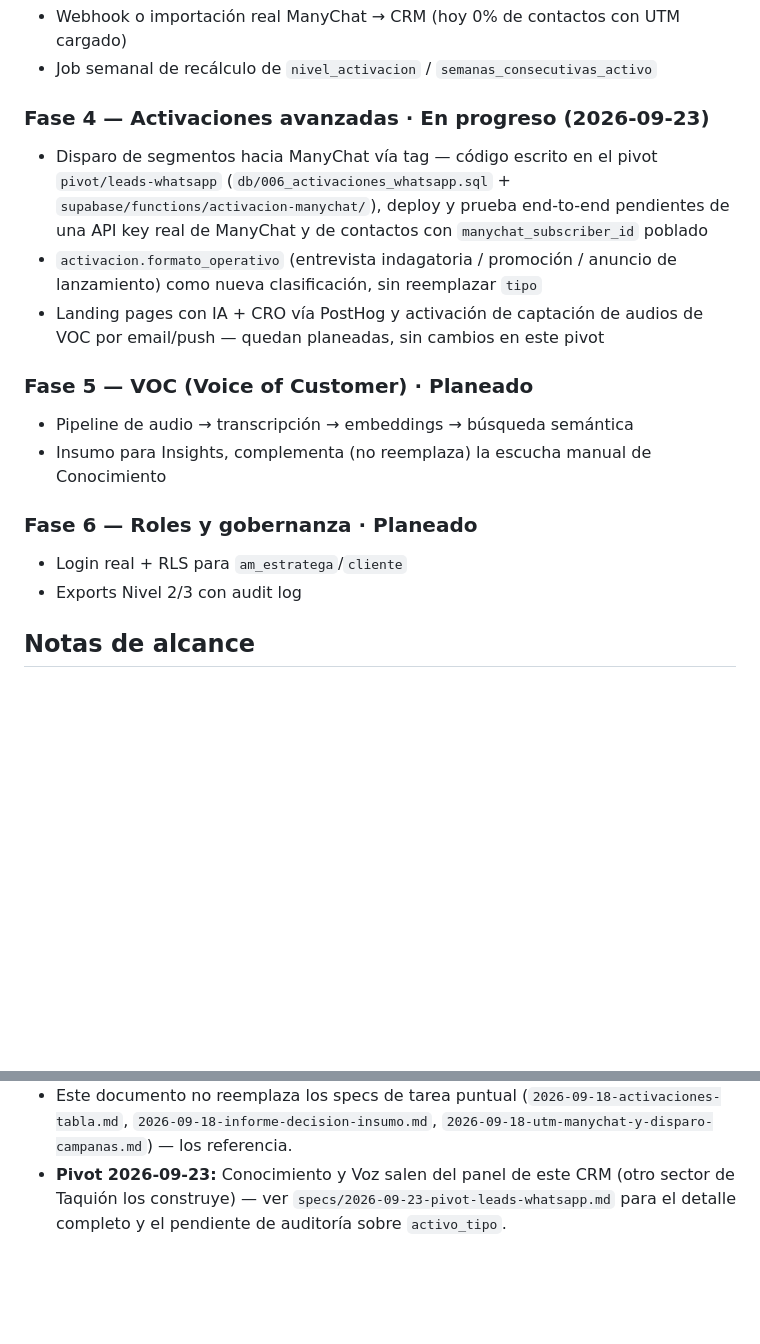
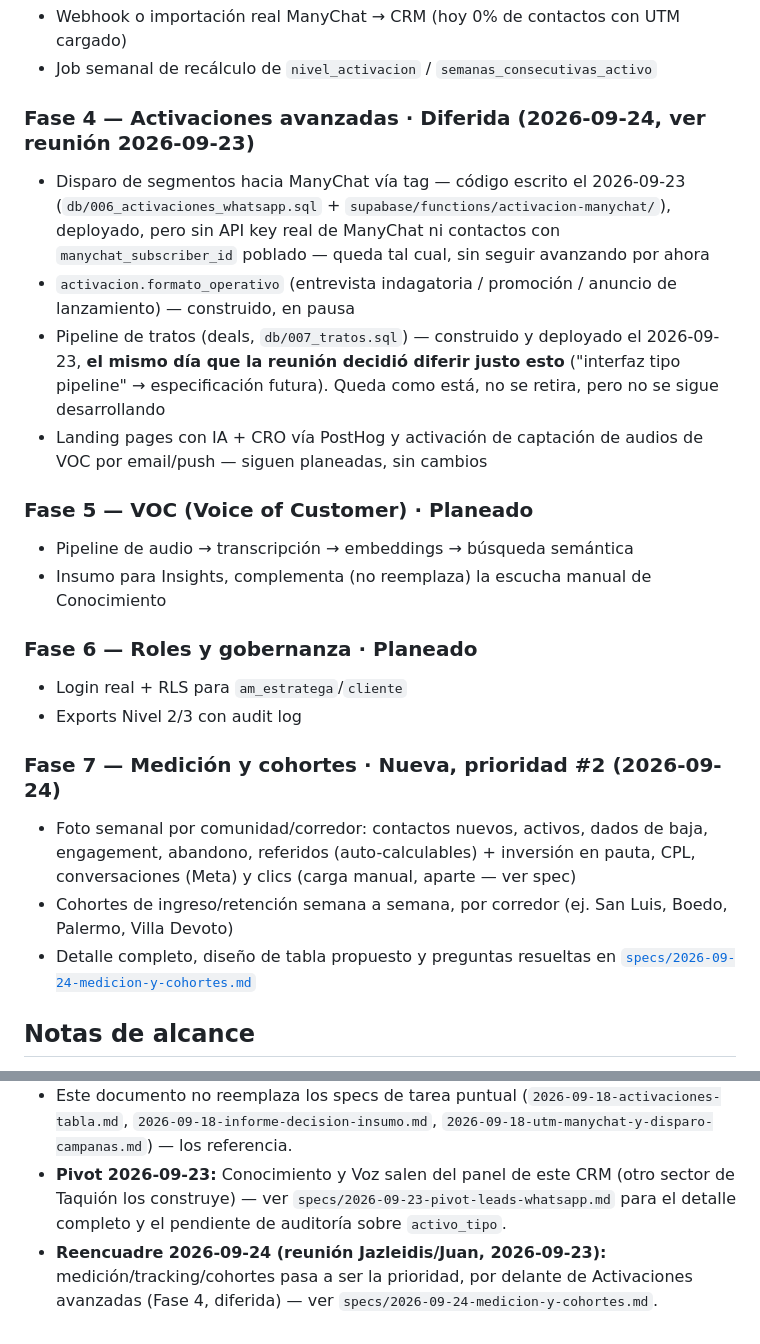
Before and after one commit to MarketingTaquion/CRM-Comunidades, a Markdown page: specs/2026-09-18-roadmap-crm-comunidades.md, 2 parts joined by grey strips. Drawn GitHub-style; blank space fills up the shorter version.

```diff
--- a/specs/2026-09-18-roadmap-crm-comunidades.md
+++ b/specs/2026-09-18-roadmap-crm-comunidades.md
@@ -36,10 +46,11 @@ Fuentes: `SDD-TAQUION/specs/006-crm-comunidades.md`, `SDD-TAQUION/docs/contexto-
 - Webhook o importación real ManyChat → CRM (hoy 0% de contactos con UTM cargado)
 - Job semanal de recálculo de `nivel_activacion` / `semanas_consecutivas_activo`
 
-### Fase 4 — Activaciones avanzadas · **En progreso (2026-09-23)**
-- Disparo de segmentos hacia ManyChat vía tag — código escrito en el pivot `pivot/leads-whatsapp` (`db/006_activaciones_whatsapp.sql` + `supabase/functions/activacion-manychat/`), deploy y prueba end-to-end pendientes de una API key real de ManyChat y de contactos con `manychat_subscriber_id` poblado
-- `activacion.formato_operativo` (entrevista indagatoria / promoción / anuncio de lanzamiento) como nueva clasificación, sin reemplazar `tipo`
-- Landing pages con IA + CRO vía PostHog y activación de captación de audios de VOC por email/push — quedan planeadas, sin cambios en este pivot
+### Fase 4 — Activaciones avanzadas · **Diferida (2026-09-24, ver reunión 2026-09-23)**
+- Disparo de segmentos hacia ManyChat vía tag — código escrito el 2026-09-23 (`db/006_activaciones_whatsapp.sql` + `supabase/functions/activacion-manychat/`), deployado, pero sin API key real de ManyChat ni contactos con `manychat_subscriber_id` poblado — queda tal cual, sin seguir avanzando por ahora
+- `activacion.formato_operativo` (entrevista indagatoria / promoción / anuncio de lanzamiento) — construido, en pausa
+- Pipeline de tratos (deals, `db/007_tratos.sql`) — construido y deployado el 2026-09-23, **el mismo día que la reunión decidió diferir justo esto** ("interfaz tipo pipeline" → especificación futura). Queda como está, no se retira, pero no se sigue desarrollando
+- Landing pages con IA + CRO vía PostHog y activación de captación de audios de VOC por email/push — siguen planeadas, sin cambios
 
 ### Fase 5 — VOC (Voice of Customer) · Planeado
 - Pipeline de audio → transcripción → embeddings → búsqueda semántica
@@ -49,9 +60,15 @@ Fuentes: `SDD-TAQUION/specs/006-crm-comunidades.md`, `SDD-TAQUION/docs/contexto-
 - Login real + RLS para `am_estratega`/`cliente`
 - Exports Nivel 2/3 con audit log
 
+### Fase 7 — Medición y cohortes · **Nueva, prioridad #2 (2026-09-24)**
+- Foto semanal por comunidad/corredor: contactos nuevos, activos, dados de baja, engagement, abandono, referidos (auto-calculables) + inversión en pauta, CPL, conversaciones (Meta) y clics (carga manual, aparte — ver spec)
+- Cohortes de ingreso/retención semana a semana, por corredor (ej. San Luis, Boedo, Palermo, Villa Devoto)
+- Detalle completo, diseño de tabla propuesto y preguntas resueltas en [`specs/2026-09-24-medicion-y-cohortes.md`](2026-09-24-medicion-y-cohortes.md)
+
 ## Notas de alcance
 
 - El orden Fase 1 → Fase 2 (API pública antes que Reportes) fue confirmado explícitamente antes de este roadmap.
 - Fases 3 a 6 están mapeadas pero sin orden relativo confirmado todavía — se prioriza cuando corresponda.
 - Este documento no reemplaza los specs de tarea puntual (`2026-09-18-activaciones-tabla.md`, `2026-09-18-informe-decision-insumo.md`, `2026-09-18-utm-manychat-y-disparo-campanas.md`) — los referencia.
 - **Pivot 2026-09-23:** Conocimiento y Voz salen del panel de este CRM (otro sector de Taquión los construye) — ver `specs/2026-09-23-pivot-leads-whatsapp.md` para el detalle completo y el pendiente de auditoría sobre `activo_tipo`.
+- **Reencuadre 2026-09-24 (reunión Jazleidis/Juan, 2026-09-23):** medición/tracking/cohortes pasa a ser la prioridad, por delante de Activaciones avanzadas (Fase 4, diferida) — ver `specs/2026-09-24-medicion-y-cohortes.md`.
```
Also changed, not shown: other parts of specs/2026-09-18-roadmap-crm-comunidades.md (+10 -0 lines), specs/2026-09-24-medicion-y-cohortes.md (added, +83 -0 lines).
